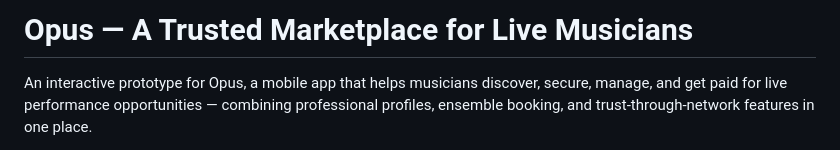
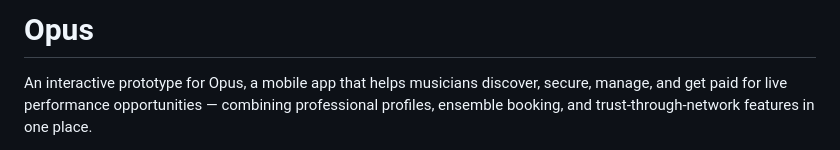
Before and after one commit to CassieM17/opus-app, a Markdown page: README.md, the part around the change. Drawn GitHub-style.

```diff
--- a/README.md
+++ b/README.md
@@ -1,4 +1,4 @@
-# Opus — A Trusted Marketplace for Live Musicians
+# Opus
 
 An interactive prototype for Opus, a mobile app that helps musicians discover, secure,
 manage, and get paid for live performance opportunities — combining professional profiles,
```
